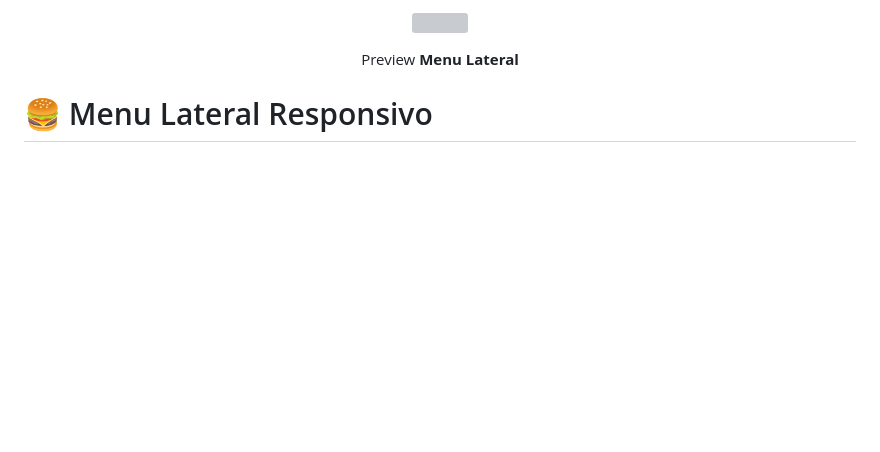
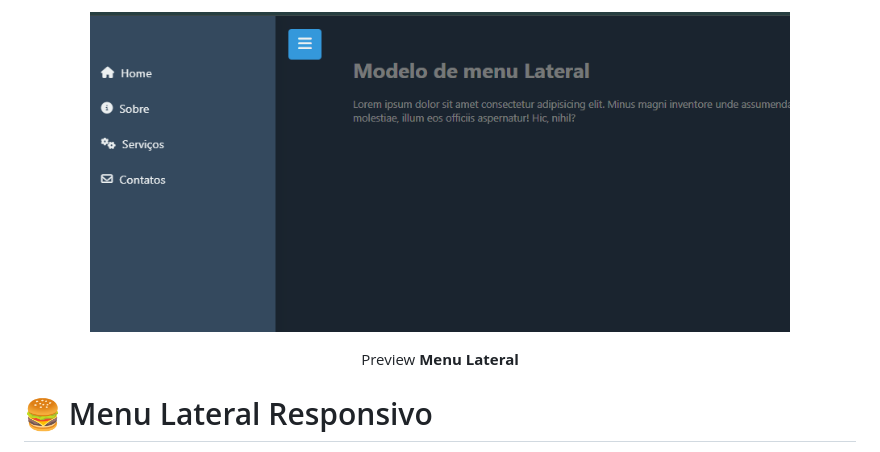
Before and after one commit to luizvictorino/menu-lateral, a Markdown page: README.md, the part around the change. GitHub-like rendering; blank space fills up the shorter version; grey boxes are pictures that could not be loaded.

Commit message:
Atualização nome arquivo imagem preview

```diff
--- a/README.md
+++ b/README.md
@@ -1,5 +1,5 @@
 <p align="center">
-    <img src="./Preview.PNG" width="700">
+    <img src="./preview.PNG" width="700">
 </p>
 <p align="center">Preview <b>Menu Lateral</b></p>
 
```
